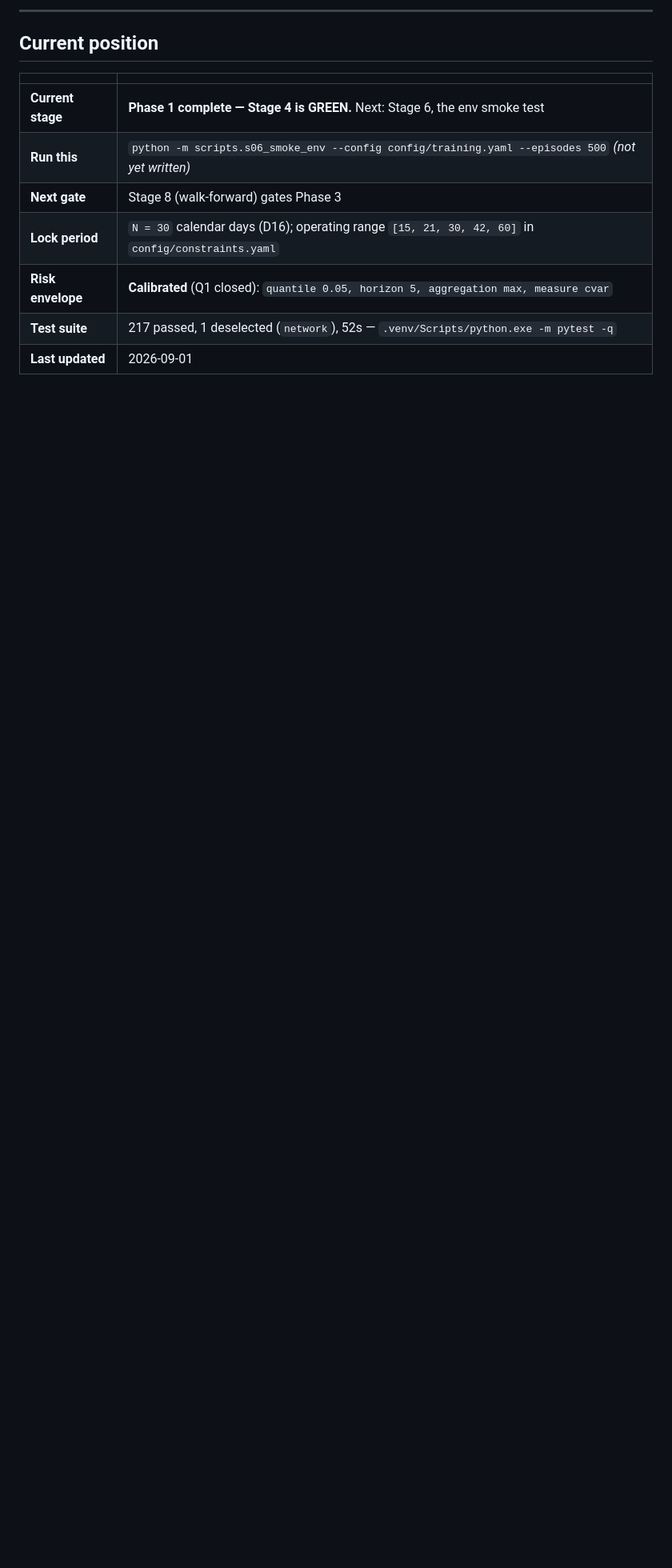
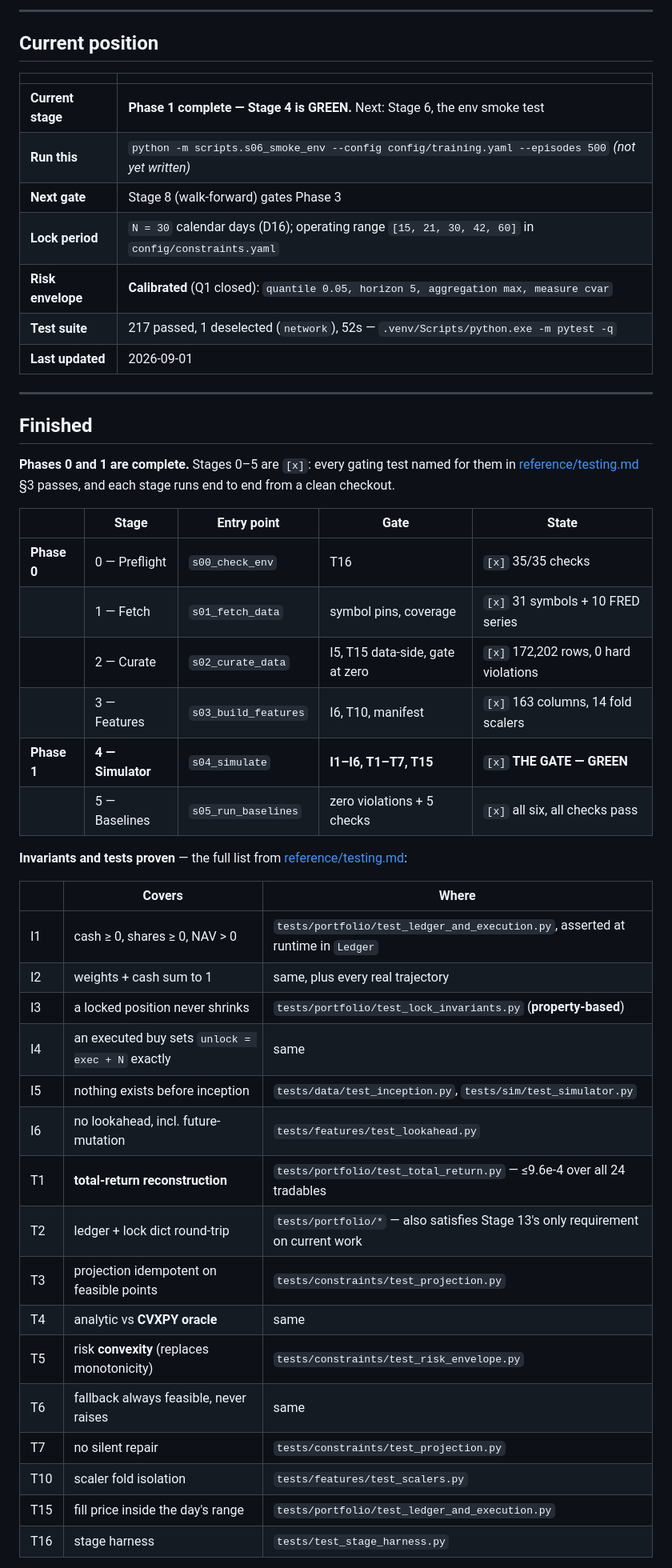
Before and after one commit to znzhao/ETFRegulus, a Markdown page: STATUS.md, the part around one of its changes. Shown at 80% size. Rendered like a GitHub page; blank space fills up the shorter version.

```diff
--- a/STATUS.md
+++ b/STATUS.md
@@ -18,3 +18,42 @@ Legend: `[ ]` not started · `[~]` in progress · `[x]` done (tests green) · `[
 | **Risk envelope** | **Calibrated** (Q1 closed): `quantile 0.05, horizon 5, aggregation max, measure cvar` |
 | **Test suite** | 217 passed, 1 deselected (`network`), 52s — `.venv/Scripts/python.exe -m pytest -q` |
 | **Last updated** | 2026-09-01 |
+
+---
+
+## Finished
+
+**Phases 0 and 1 are complete.** Stages 0–5 are `[x]`: every gating test named for them in
+[reference/testing.md](reference/testing.md) §3 passes, and each stage runs end to end from a
+clean checkout.
+
+| | Stage | Entry point | Gate | State |
+|---|---|---|---|---|
+| **Phase 0** | 0 — Preflight | `s00_check_env` | T16 | `[x]` 35/35 checks |
+| | 1 — Fetch | `s01_fetch_data` | symbol pins, coverage | `[x]` 31 symbols + 10 FRED series |
+| | 2 — Curate | `s02_curate_data` | I5, T15 data-side, gate at zero | `[x]` 172,202 rows, 0 hard violations |
+| | 3 — Features | `s03_build_features` | I6, T10, manifest | `[x]` 163 columns, 14 fold scalers |
+| **Phase 1** | **4 — Simulator** | `s04_simulate` | **I1–I6, T1–T7, T15** | `[x]` **THE GATE — GREEN** |
+| | 5 — Baselines | `s05_run_baselines` | zero violations + 5 checks | `[x]` all six, all checks pass |
+
+**Invariants and tests proven** — the full list from [reference/testing.md](reference/testing.md):
+
+| | Covers | Where |
+|---|---|---|
+| I1 | cash ≥ 0, shares ≥ 0, NAV > 0 | `tests/portfolio/test_ledger_and_execution.py`, asserted at runtime in `Ledger` |
+| I2 | weights + cash sum to 1 | same, plus every real trajectory |
+| I3 | a locked position never shrinks | `tests/portfolio/test_lock_invariants.py` (**property-based**) |
+| I4 | an executed buy sets `unlock = exec + N` exactly | same |
+| I5 | nothing exists before inception | `tests/data/test_inception.py`, `tests/sim/test_simulator.py` |
+| I6 | no lookahead, incl. future-mutation | `tests/features/test_lookahead.py` |
+| T1 | **total-return reconstruction** | `tests/portfolio/test_total_return.py` — ≤9.6e-4 over all 24 tradables |
+| T2 | ledger + lock dict round-trip | `tests/portfolio/*` — also satisfies Stage 13's only requirement on current work |
+| T3 | projection idempotent on feasible points | `tests/constraints/test_projection.py` |
+| T4 | analytic vs **CVXPY oracle** | same |
+| T5 | risk **convexity** (replaces monotonicity) | `tests/constraints/test_risk_envelope.py` |
+| T6 | fallback always feasible, never raises | same |
+| T7 | no silent repair | `tests/constraints/test_projection.py` |
+| T10 | scaler fold isolation | `tests/features/test_scalers.py` |
+| T15 | fill price inside the day's range | `tests/portfolio/test_ledger_and_execution.py` |
+| T16 | stage harness | `tests/test_stage_harness.py` |
+
```
Also changed, not shown: other parts of STATUS.md (+31 -3 lines).
